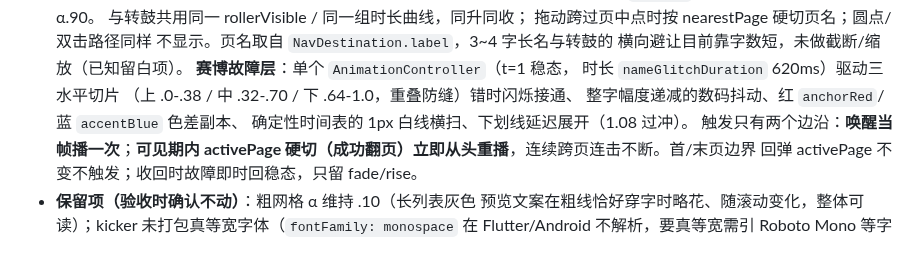
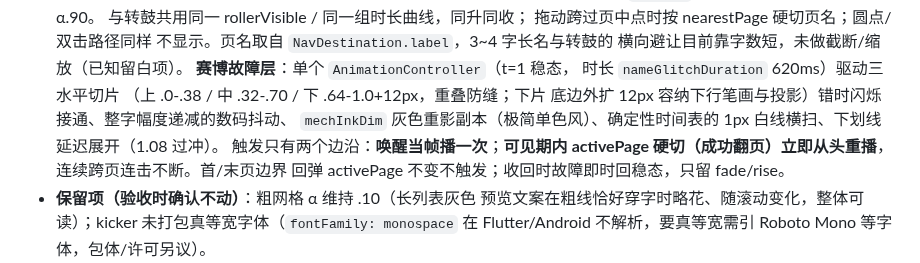
Before and after one commit to HaitoPhenol/Echo, a Markdown page: docs/architecture.md, the part around the change. Drawn GitHub-style.

Commit message:
docs: 同步故障层灰色重影与下片外扩说明

```diff
--- a/docs/architecture.md
+++ b/docs/architecture.md
@@ -483,9 +483,10 @@ Stack 分层在 `SmartNavScreen.build`（机能风层见 3.11）：
   横向避让目前靠字数短，未做截断/缩放（已知留白项）。
   **赛博故障层**：单个 `AnimationController`（t=1 稳态，
   时长 `nameGlitchDuration` 620ms）驱动三水平切片
-  （上 .0-.38 / 中 .32-.70 / 下 .64-1.0，重叠防缝）错时闪烁接通、
-  整字幅度递减的数码抖动、红 `anchorRed`/蓝 `accentBlue` 色差副本、
-  确定性时间表的 1px 白线横扫、下划线延迟展开（1.08 过冲）。
+  （上 .0-.38 / 中 .32-.70 / 下 .64-1.0+12px，重叠防缝；下片
+  底边外扩 12px 容纳下行笔画与投影）错时闪烁接通、整字幅度递减的数码抖动、
+  `mechInkDim` 灰色重影副本（极简单色风）、确定性时间表的 1px
+  白线横扫、下划线延迟展开（1.08 过冲）。
   触发只有两个边沿：**唤醒当帧播一次**；**可见期内 activePage
   硬切（成功翻页）立即从头重播**，连续跨页连击不断。首/末页边界
   回弹 activePage 不变不触发；收回时故障即时回稳态，只留 fade/rise。
```
Also changed, not shown: docs/glossary.md (+1 -1 lines).
